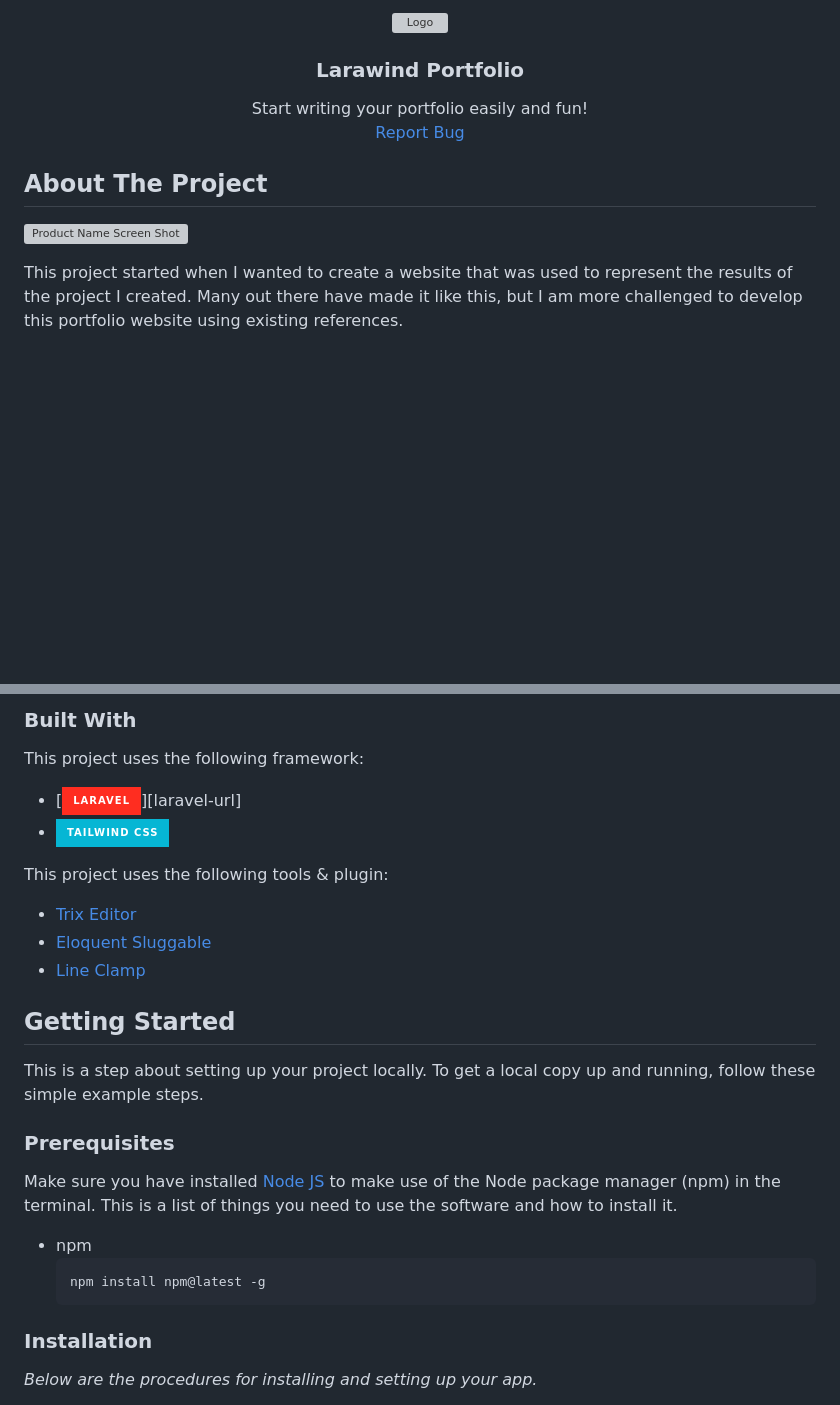
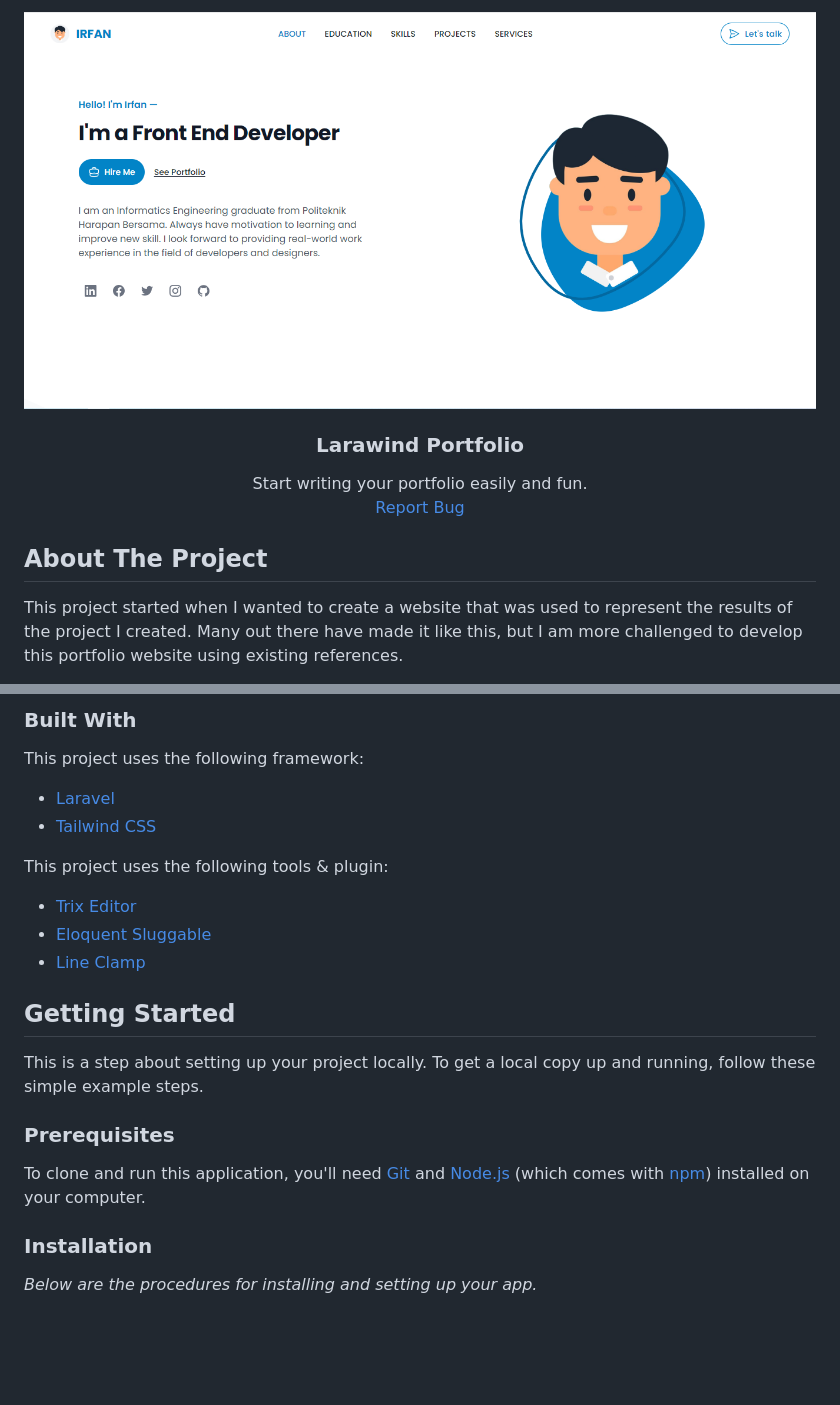
Before and after one commit to irfanbakhtiar/larawind-portfolio, a Markdown page: README.md, 2 parts joined by grey strips. GitHub-like rendering; badges without logos; blank space fills up the shorter version; grey boxes are pictures that could not be loaded.

````diff
--- a/README.md
+++ b/README.md
@@ -14,13 +14,13 @@
 <br />
 <div align="center">
   <a href="https://github.com/irfanbakhtiar/larawind-portfolio">
-    <img src="images/logo.png" alt="Logo" width="80" height="80">
+    <img src="screenshot/About.png" alt="Logo">
   </a>
 
   <h3 align="center">Larawind Portfolio</h3>
 
   <p align="center">
-    Start writing your portfolio easily and fun!
+    Start writing your portfolio easily and fun.
     <br />
     <a href="https://github.com/irfanbakhtiar/larawind-portfolio/issues">Report Bug</a>
 <!--     ·
@@ -31,8 +31,6 @@
 <!-- ABOUT THE PROJECT -->
 
 ## About The Project
-
-[![Product Name Screen Shot][product-screenshot]](https://example.com)
 
 This project started when I wanted to create a website that was used to represent the results of the project I created. Many out there have made it like this, but I am more challenged to develop this portfolio website using existing references.
 
@@ -48,8 +46,8 @@ Of course, this project wouldn't be perfect without references from great people
 
 This project uses the following framework:
 
--   [![Laravel][laravel.com]][laravel-url]
--   [![Tailwind][tailwindcss.com]][tailwindcss-url]
+-   <a href="https://www.laravel.com">Laravel</a>
+-   <a href="https://www.tailwindcss.com">Tailwind CSS</a>
 
 This project uses the following tools & plugin:
 
@@ -65,12 +63,7 @@ This is a step about setting up your project locally. To get a local copy up and
 
 ### Prerequisites
 
-Make sure you have installed <a href="https://nodejs.org">Node JS</a> to make use of the Node package manager (npm) in the terminal. This is a list of things you need to use the software and how to install it.
-
--   npm
-    ```sh
-    npm install npm@latest -g
-    ```
+To clone and run this application, you'll need [Git](https://git-scm.com) and [Node.js](https://nodejs.org/en/download/) (which comes with [npm](http://npmjs.com)) installed on your computer.
 
 ### Installation
 
````
Also changed, not shown: other parts of README.md (+18 -0 lines).
